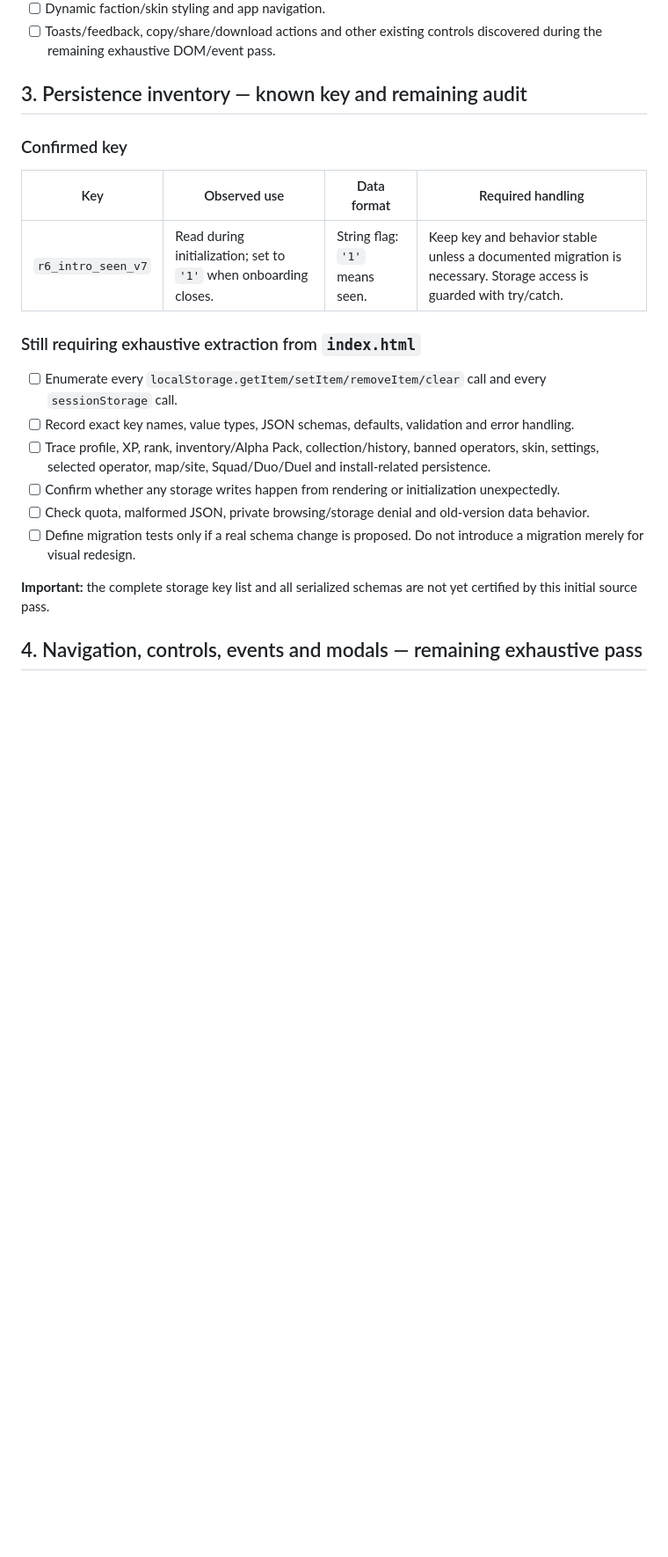
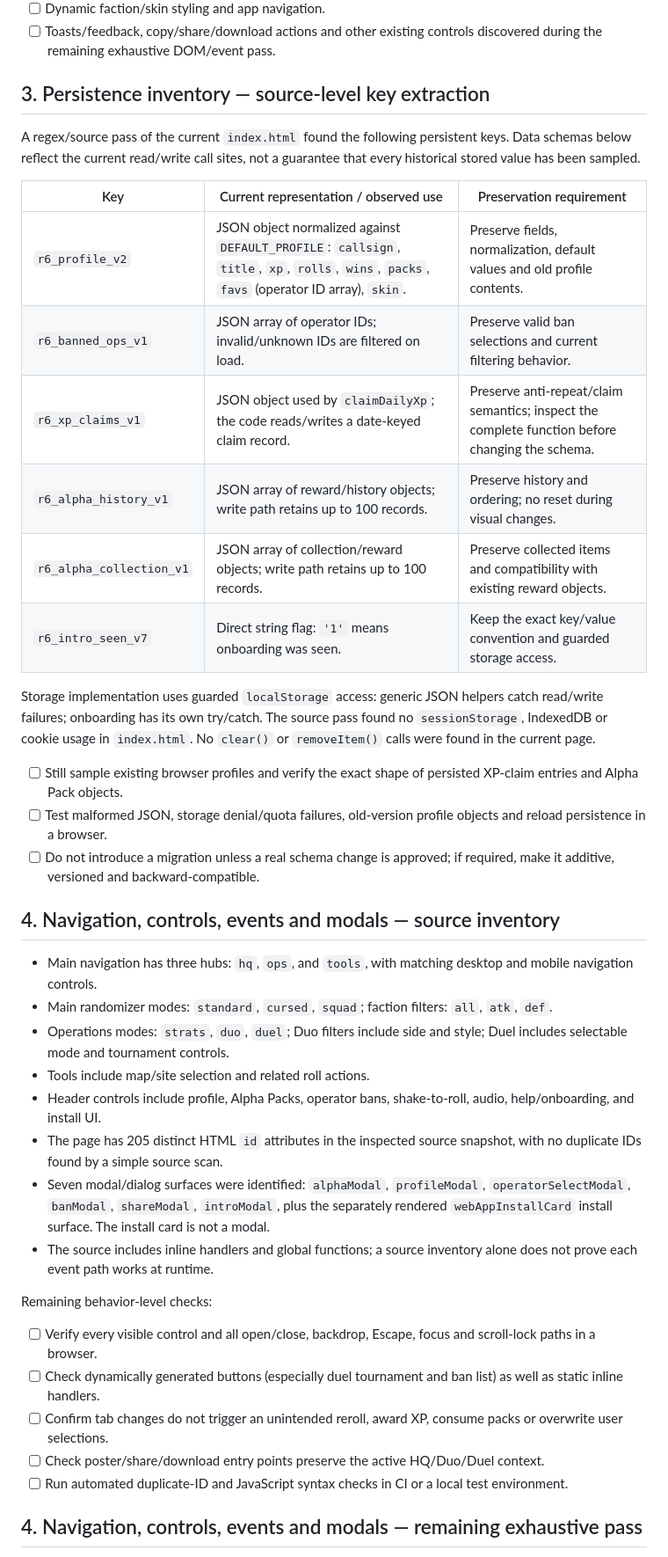
Before and after one commit to paliparsa/r6-siege-randomizer-, a Markdown page: docs/PHASE_0_BASELINE_AUDIT.md, the part around the change. Shown at 88% size. Drawn GitHub-style; blank space fills up the shorter version.

Commit message:
docs: expand Phase 0 storage and control inventory

```diff
--- a/docs/PHASE_0_BASELINE_AUDIT.md
+++ b/docs/PHASE_0_BASELINE_AUDIT.md
@@ -49,24 +49,42 @@ The following capabilities are part of the preservation baseline. This is a func
 - [ ] Dynamic faction/skin styling and app navigation.
 - [ ] Toasts/feedback, copy/share/download actions and other existing controls discovered during the remaining exhaustive DOM/event pass.
 
-## 3. Persistence inventory — known key and remaining audit
+## 3. Persistence inventory — source-level key extraction
 
-### Confirmed key
+A regex/source pass of the current `index.html` found the following persistent keys. Data schemas below reflect the current read/write call sites, not a guarantee that every historical stored value has been sampled.
 
-| Key | Observed use | Data format | Required handling |
-|---|---|---|---|
-| `r6_intro_seen_v7` | Read during initialization; set to `'1'` when onboarding closes. | String flag: `'1'` means seen. | Keep key and behavior stable unless a documented migration is necessary. Storage access is guarded with try/catch. |
+| Key | Current representation / observed use | Preservation requirement |
+|---|---|---|
+| `r6_profile_v2` | JSON object normalized against `DEFAULT_PROFILE`: `callsign`, `title`, `xp`, `rolls`, `wins`, `packs`, `favs` (operator ID array), `skin`. | Preserve fields, normalization, default values and old profile contents. |
+| `r6_banned_ops_v1` | JSON array of operator IDs; invalid/unknown IDs are filtered on load. | Preserve valid ban selections and current filtering behavior. |
+| `r6_xp_claims_v1` | JSON object used by `claimDailyXp`; the code reads/writes a date-keyed claim record. | Preserve anti-repeat/claim semantics; inspect the complete function before changing the schema. |
+| `r6_alpha_history_v1` | JSON array of reward/history objects; write path retains up to 100 records. | Preserve history and ordering; no reset during visual changes. |
+| `r6_alpha_collection_v1` | JSON array of collection/reward objects; write path retains up to 100 records. | Preserve collected items and compatibility with existing reward objects. |
+| `r6_intro_seen_v7` | Direct string flag: `'1'` means onboarding was seen. | Keep the exact key/value convention and guarded storage access. |
 
-### Still requiring exhaustive extraction from `index.html`
+Storage implementation uses guarded `localStorage` access: generic JSON helpers catch read/write failures; onboarding has its own try/catch. The source pass found no `sessionStorage`, IndexedDB or cookie usage in `index.html`. No `clear()` or `removeItem()` calls were found in the current page.
 
-- [ ] Enumerate every `localStorage.getItem/setItem/removeItem/clear` call and every `sessionStorage` call.
-- [ ] Record exact key names, value types, JSON schemas, defaults, validation and error handling.
-- [ ] Trace profile, XP, rank, inventory/Alpha Pack, collection/history, banned operators, skin, settings, selected operator, map/site, Squad/Duo/Duel and install-related persistence.
-- [ ] Confirm whether any storage writes happen from rendering or initialization unexpectedly.
-- [ ] Check quota, malformed JSON, private browsing/storage denial and old-version data behavior.
-- [ ] Define migration tests only if a real schema change is proposed. Do not introduce a migration merely for visual redesign.
+- [ ] Still sample existing browser profiles and verify the exact shape of persisted XP-claim entries and Alpha Pack objects.
+- [ ] Test malformed JSON, storage denial/quota failures, old-version profile objects and reload persistence in a browser.
+- [ ] Do not introduce a migration unless a real schema change is approved; if required, make it additive, versioned and backward-compatible.
 
-**Important:** the complete storage key list and all serialized schemas are not yet certified by this initial source pass.
+## 4. Navigation, controls, events and modals — source inventory
+
+- Main navigation has three hubs: `hq`, `ops`, and `tools`, with matching desktop and mobile navigation controls.
+- Main randomizer modes: `standard`, `cursed`, `squad`; faction filters: `all`, `atk`, `def`.
+- Operations modes: `strats`, `duo`, `duel`; Duo filters include side and style; Duel includes selectable mode and tournament controls.
+- Tools include map/site selection and related roll actions.
+- Header controls include profile, Alpha Packs, operator bans, shake-to-roll, audio, help/onboarding, and install UI.
+- The page has 205 distinct HTML `id` attributes in the inspected source snapshot, with no duplicate IDs found by a simple source scan.
+- Seven modal/dialog surfaces were identified: `alphaModal`, `profileModal`, `operatorSelectModal`, `banModal`, `shareModal`, `introModal`, plus the separately rendered `webAppInstallCard` install surface. The install card is not a modal.
+- The source includes inline handlers and global functions; a source inventory alone does not prove each event path works at runtime.
+
+Remaining behavior-level checks:
+- [ ] Verify every visible control and all open/close, backdrop, Escape, focus and scroll-lock paths in a browser.
+- [ ] Check dynamically generated buttons (especially duel tournament and ban list) as well as static inline handlers.
+- [ ] Confirm tab changes do not trigger an unintended reroll, award XP, consume packs or overwrite user selections.
+- [ ] Check poster/share/download entry points preserve the active HQ/Duo/Duel context.
+- [ ] Run automated duplicate-ID and JavaScript syntax checks in CI or a local test environment.
 
 ## 4. Navigation, controls, events and modals — remaining exhaustive pass
 
```
